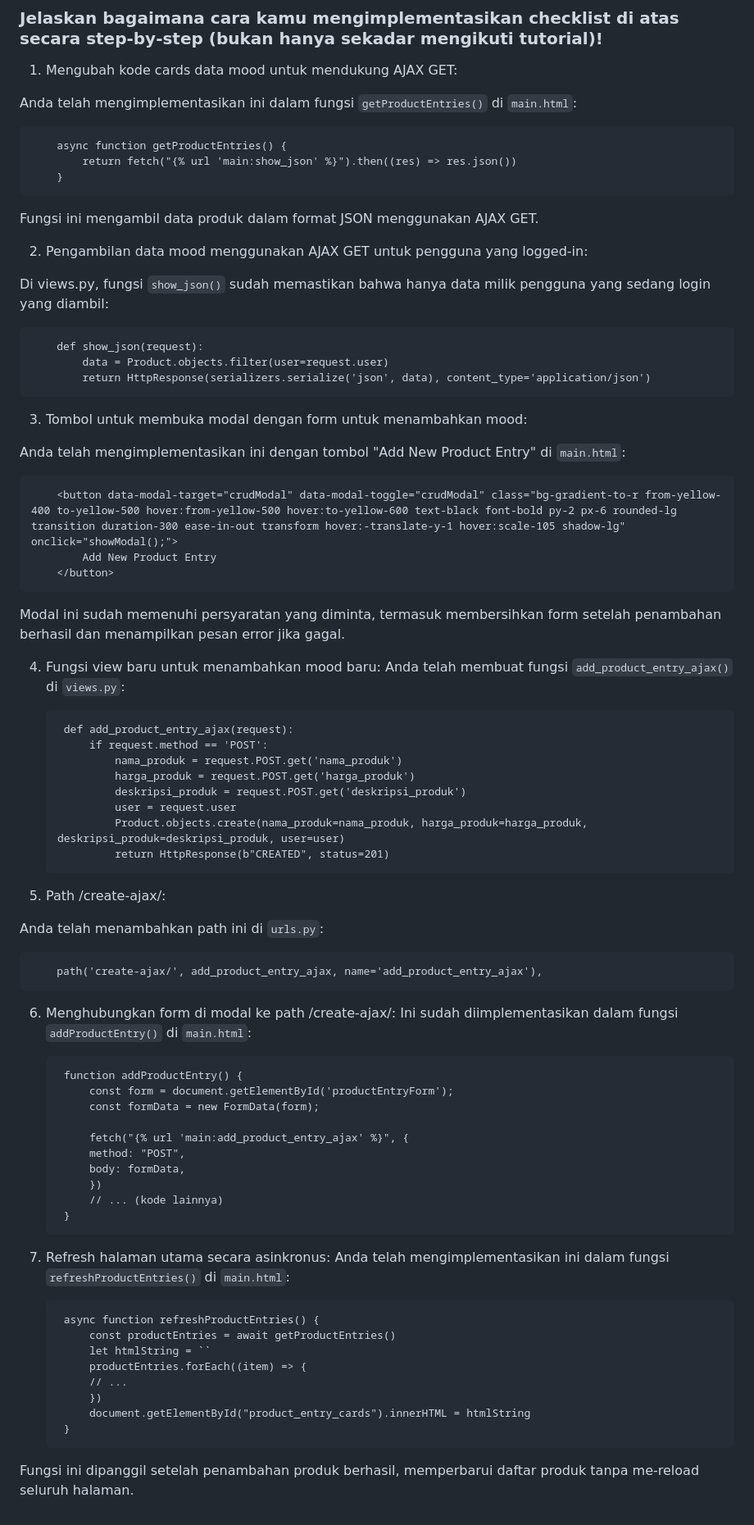
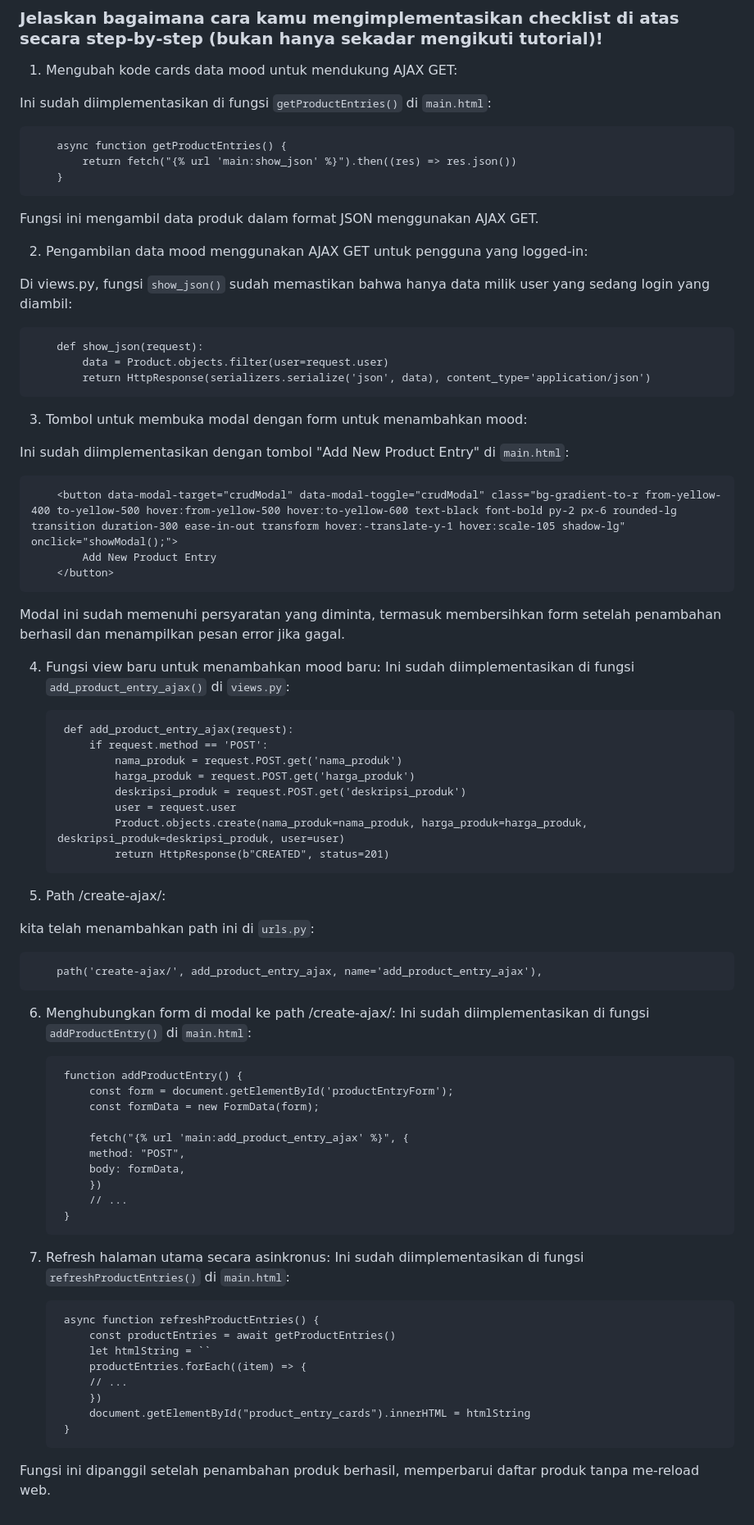
Before and after one commit to yovanraju/vintazen, a Markdown page: README.md, the part around the change. Shown at 82% size. GitHub-like rendering; folded sections open.

```diff
--- a/README.md
+++ b/README.md
@@ -631,7 +631,7 @@ Kita perlu menggunakan decorator csrf_exempt pada view yang akan digunakan untuk
 
 1. Mengubah kode cards data mood untuk mendukung AJAX GET:
 
-Anda telah mengimplementasikan ini dalam fungsi `getProductEntries()` di `main.html`:
+Ini sudah diimplementasikan di fungsi `getProductEntries()` di `main.html`:
 
         async function getProductEntries() {
             return fetch("{% url 'main:show_json' %}").then((res) => res.json())
@@ -641,7 +641,7 @@ Fungsi ini mengambil data produk dalam format JSON menggunakan AJAX GET.
 
 2. Pengambilan data mood menggunakan AJAX GET untuk pengguna yang logged-in:
 
-Di views.py, fungsi `show_json()` sudah memastikan bahwa hanya data milik pengguna yang sedang login yang diambil:
+Di views.py, fungsi `show_json()` sudah memastikan bahwa hanya data milik user yang sedang login yang diambil:
 
         def show_json(request):
             data = Product.objects.filter(user=request.user)
@@ -649,7 +649,7 @@ Di views.py, fungsi `show_json()` sudah memastikan bahwa hanya data milik penggu
 
 3. Tombol untuk membuka modal dengan form untuk menambahkan mood:
 
-Anda telah mengimplementasikan ini dengan tombol "Add New Product Entry" di `main.html`:
+Ini sudah diimplementasikan dengan tombol "Add New Product Entry" di `main.html`:
 
         <button data-modal-target="crudModal" data-modal-toggle="crudModal" class="bg-gradient-to-r from-yellow-400 to-yellow-500 hover:from-yellow-500 hover:to-yellow-600 text-black font-bold py-2 px-6 rounded-lg transition duration-300 ease-in-out transform hover:-translate-y-1 hover:scale-105 shadow-lg" onclick="showModal();">
             Add New Product Entry
@@ -658,7 +658,7 @@ Anda telah mengimplementasikan ini dengan tombol "Add New Product Entry" di `mai
 Modal ini sudah memenuhi persyaratan yang diminta, termasuk membersihkan form setelah penambahan berhasil dan menampilkan pesan error jika gagal.
 
 4. Fungsi view baru untuk menambahkan mood baru:
-Anda telah membuat fungsi `add_product_entry_ajax()` di `views.py`:
+Ini sudah diimplementasikan di fungsi `add_product_entry_ajax()` di `views.py`:
 
         def add_product_entry_ajax(request):
             if request.method == 'POST':
@@ -671,12 +671,12 @@ Anda telah membuat fungsi `add_product_entry_ajax()` di `views.py`:
 
 5. Path /create-ajax/:
 
-Anda telah menambahkan path ini di `urls.py`:
+kita telah menambahkan path ini di `urls.py`:
 
         path('create-ajax/', add_product_entry_ajax, name='add_product_entry_ajax'),
 
 6. Menghubungkan form di modal ke path /create-ajax/:
-Ini sudah diimplementasikan dalam fungsi `addProductEntry()` di `main.html`:
+Ini sudah diimplementasikan di fungsi `addProductEntry()` di `main.html`:
 
         function addProductEntry() {
             const form = document.getElementById('productEntryForm');
@@ -686,11 +686,11 @@ Ini sudah diimplementasikan dalam fungsi `addProductEntry()` di `main.html`:
             method: "POST",
             body: formData,
             })
-            // ... (kode lainnya)
+            // ...
         }
 
 7. Refresh halaman utama secara asinkronus:
-Anda telah mengimplementasikan ini dalam fungsi `refreshProductEntries()` di `main.html`:
+Ini sudah diimplementasikan di fungsi `refreshProductEntries()` di `main.html`:
 
         async function refreshProductEntries() {
             const productEntries = await getProductEntries()
@@ -701,4 +701,4 @@ Anda telah mengimplementasikan ini dalam fungsi `refreshProductEntries()` di `ma
             document.getElementById("product_entry_cards").innerHTML = htmlString
         }
 
-Fungsi ini dipanggil setelah penambahan produk berhasil, memperbarui daftar produk tanpa me-reload seluruh halaman.
+Fungsi ini dipanggil setelah penambahan produk berhasil, memperbarui daftar produk tanpa me-reload web.
```
